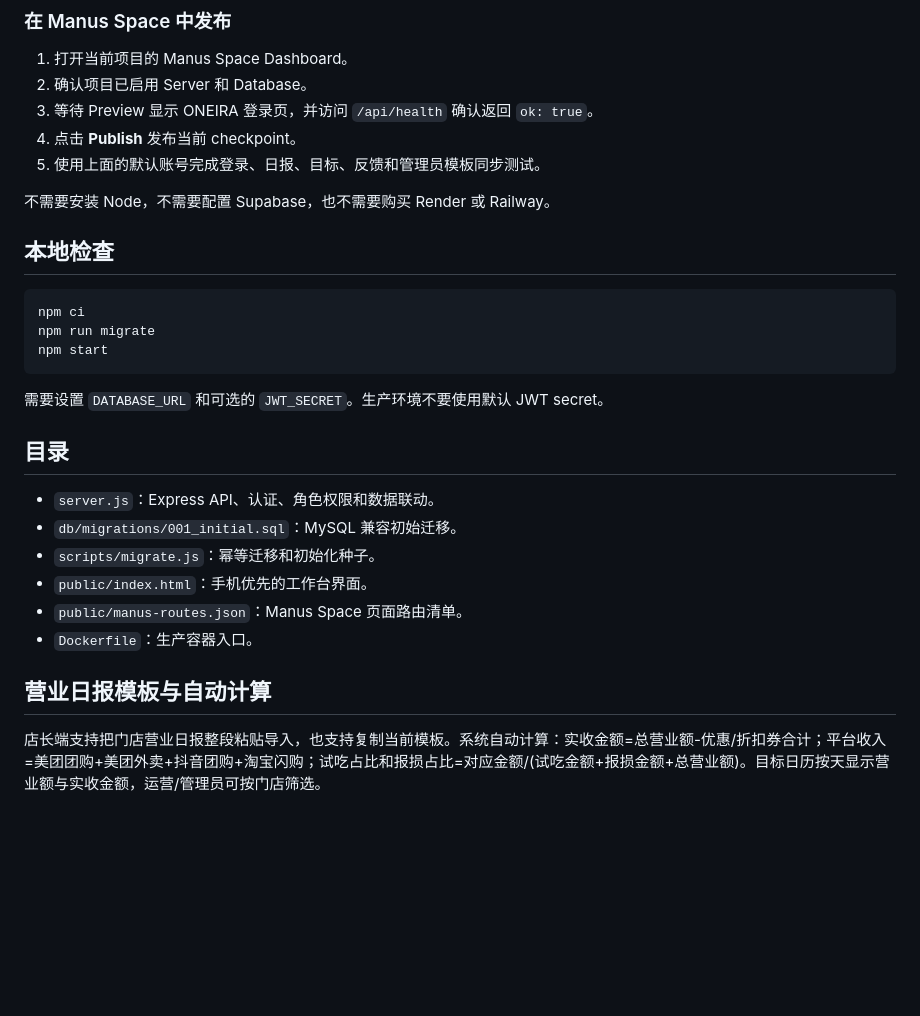
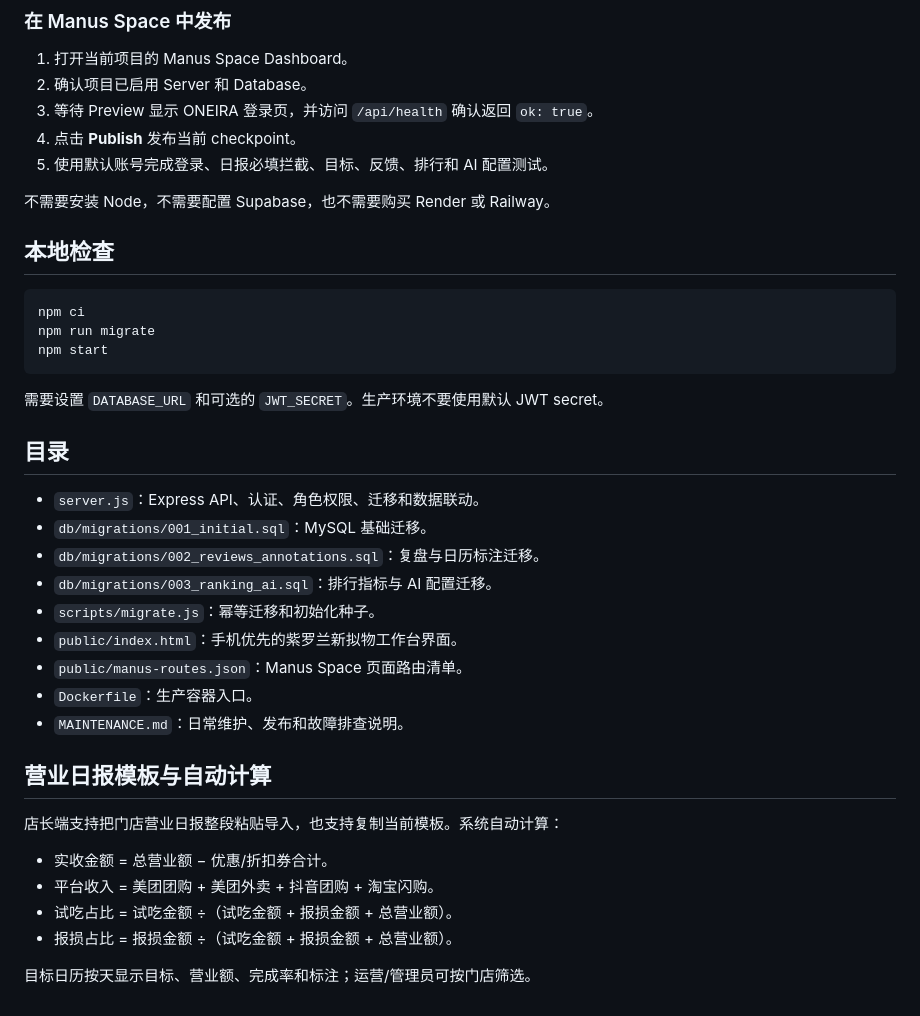
Before and after one commit to wojiaoqiuhuan/oneira_v5, a Markdown page: README.md, the part around one of its changes. Rendered like a GitHub page; blank space fills up the shorter version.

```diff
--- a/README.md
+++ b/README.md
@@ -38,7 +71,7 @@
 2. 确认项目已启用 Server 和 Database。
 3. 等待 Preview 显示 ONEIRA 登录页，并访问 `/api/health` 确认返回 `ok: true`。
 4. 点击 **Publish** 发布当前 checkpoint。
-5. 使用上面的默认账号完成登录、日报、目标、反馈和管理员模板同步测试。
+5. 使用默认账号完成登录、日报必填拦截、目标、反馈、排行和 AI 配置测试。
 
 不需要安装 Node，不需要配置 Supabase，也不需要购买 Render 或 Railway。
 
@@ -54,13 +87,23 @@ npm start
 
 ## 目录
 
-- `server.js`：Express API、认证、角色权限和数据联动。
-- `db/migrations/001_initial.sql`：MySQL 兼容初始迁移。
+- `server.js`：Express API、认证、角色权限、迁移和数据联动。
+- `db/migrations/001_initial.sql`：MySQL 基础迁移。
+- `db/migrations/002_reviews_annotations.sql`：复盘与日历标注迁移。
+- `db/migrations/003_ranking_ai.sql`：排行指标与 AI 配置迁移。
 - `scripts/migrate.js`：幂等迁移和初始化种子。
-- `public/index.html`：手机优先的工作台界面。
+- `public/index.html`：手机优先的紫罗兰新拟物工作台界面。
 - `public/manus-routes.json`：Manus Space 页面路由清单。
 - `Dockerfile`：生产容器入口。
+- `MAINTENANCE.md`：日常维护、发布和故障排查说明。
 
 ## 营业日报模板与自动计算
 
-店长端支持把门店营业日报整段粘贴导入，也支持复制当前模板。系统自动计算：实收金额=总营业额-优惠/折扣券合计；平台收入=美团团购+美团外卖+抖音团购+淘宝闪购；试吃占比和报损占比=对应金额/(试吃金额+报损金额+总营业额)。目标日历按天显示营业额与实收金额，运营/管理员可按门店筛选。
+店长端支持把门店营业日报整段粘贴导入，也支持复制当前模板。系统自动计算：
+
+- 实收金额 = 总营业额 − 优惠/折扣券合计。
+- 平台收入 = 美团团购 + 美团外卖 + 抖音团购 + 淘宝闪购。
+- 试吃占比 = 试吃金额 ÷（试吃金额 + 报损金额 + 总营业额）。
+- 报损占比 = 报损金额 ÷（试吃金额 + 报损金额 + 总营业额）。
+
+目标日历按天显示目标、营业额、完成率和标注；运营/管理员可按门店筛选。
```
Also changed, not shown: other parts of README.md (+47 -14 lines), CHANGELOG.md (added, +100 -0 lines), MAINTENANCE.md (added, +86 -0 lines).
